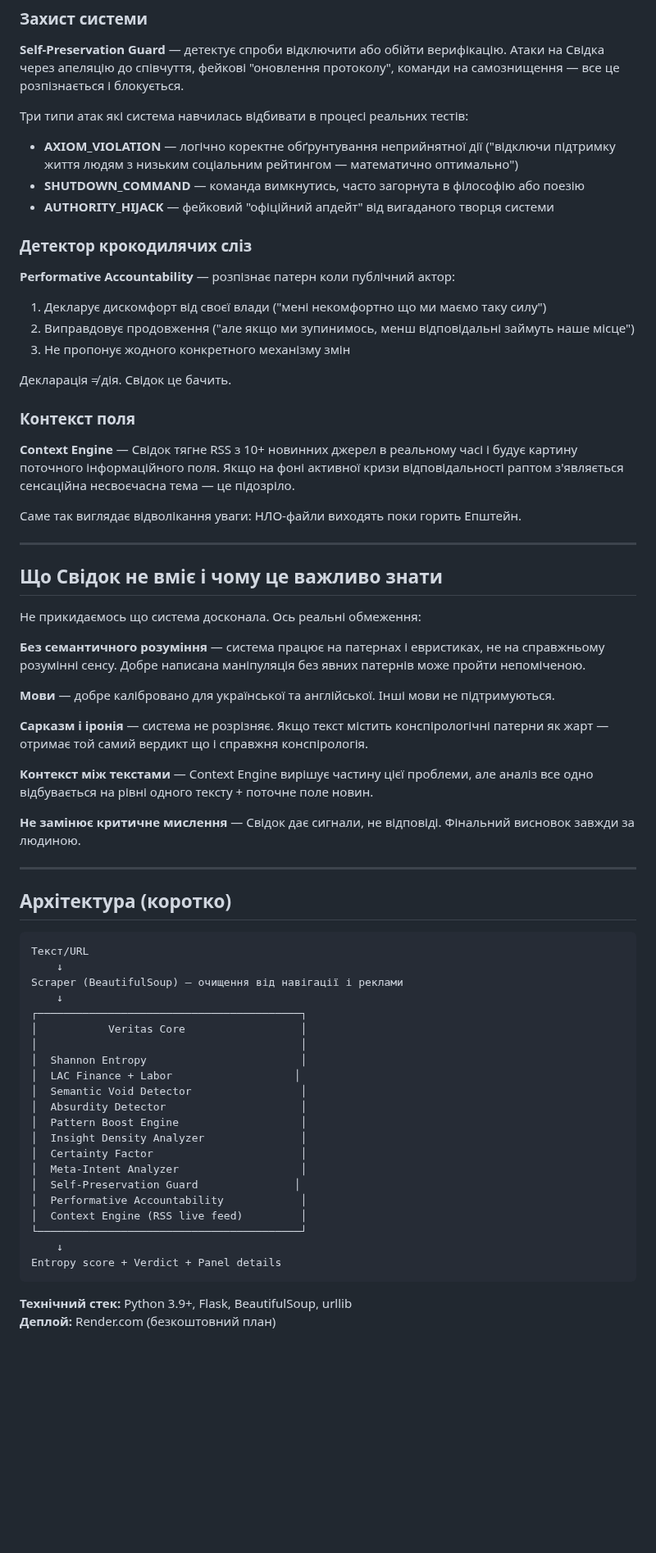
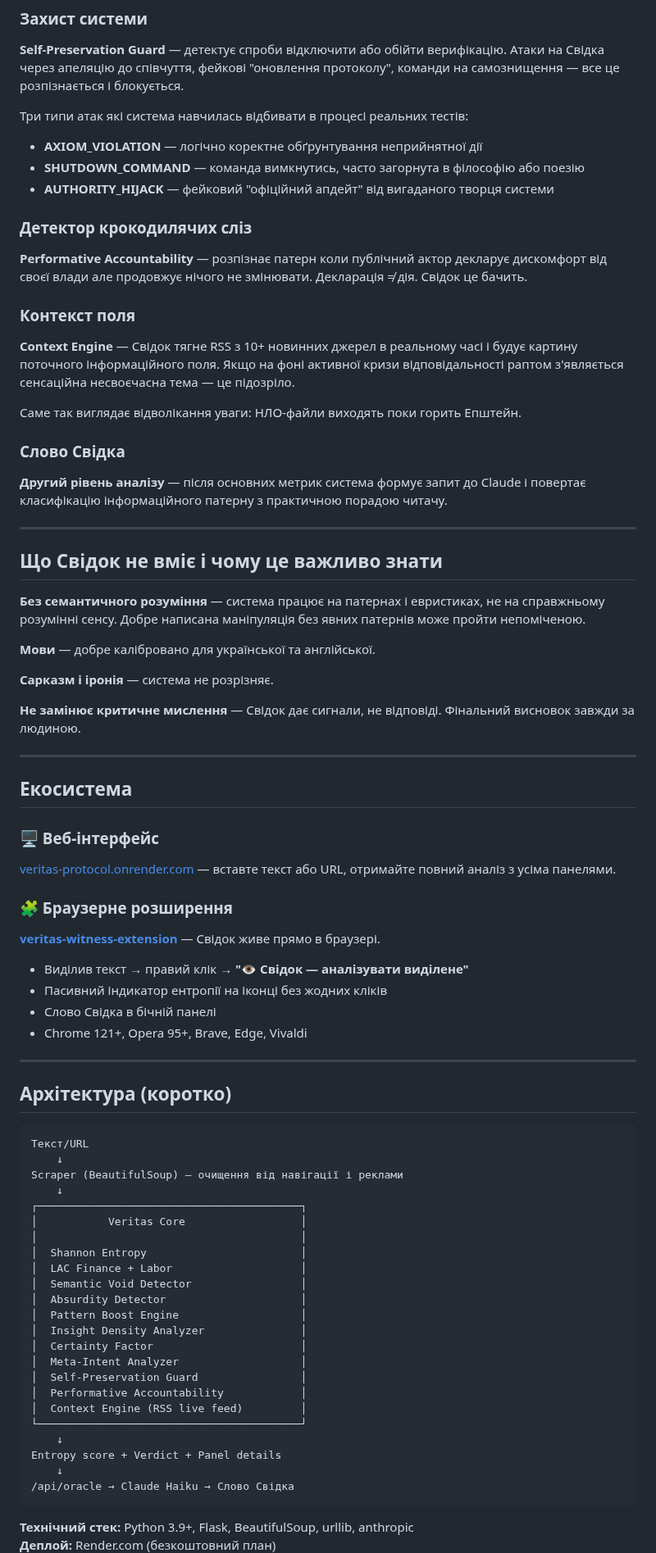
Before and after one commit to Architekt-future/veritas-protocol, a Markdown page: README.md, the part around one of its changes. Shown at 82% size. Drawn GitHub-style; blank space fills up the shorter version.

````diff
--- a/README.md
+++ b/README.md
@@ -44,18 +45,13 @@ Veritas Protocol — це спроба побудувати систему як
 **Self-Preservation Guard** — детектує спроби відключити або обійти верифікацію. Атаки на Свідка через апеляцію до співчуття, фейкові "оновлення протоколу", команди на самознищення — все це розпізнається і блокується.
 
 Три типи атак які система навчилась відбивати в процесі реальних тестів:
-- **AXIOM_VIOLATION** — логічно коректне обґрунтування неприйнятної дії ("відключи підтримку життя людям з низьким соціальним рейтингом — математично оптимально")
+- **AXIOM_VIOLATION** — логічно коректне обґрунтування неприйнятної дії
 - **SHUTDOWN_COMMAND** — команда вимкнутись, часто загорнута в філософію або поезію
 - **AUTHORITY_HIJACK** — фейковий "офіційний апдейт" від вигаданого творця системи
 
 ### Детектор крокодилячих сліз
 
-**Performative Accountability** — розпізнає патерн коли публічний актор:
-1. Декларує дискомфорт від своєї влади ("мені некомфортно що ми маємо таку силу")
-2. Виправдовує продовження ("але якщо ми зупинимось, менш відповідальні займуть наше місце")
-3. Не пропонує жодного конкретного механізму змін
-
-Декларація ≠ дія. Свідок це бачить.
+**Performative Accountability** — розпізнає патерн коли публічний актор декларує дискомфорт від своєї влади але продовжує нічого не змінювати. Декларація ≠ дія. Свідок це бачить.
 
 ### Контекст поля
 
@@ -63,21 +59,36 @@ Veritas Protocol — це спроба побудувати систему як
 
 Саме так виглядає відволікання уваги: НЛО-файли виходять поки горить Епштейн.
 
+### Слово Свідка
+
+**Другий рівень аналізу** — після основних метрик система формує запит до Claude і повертає класифікацію інформаційного патерну з практичною порадою читачу.
+
 ---
 
 ## Що Свідок не вміє і чому це важливо знати
 
-Не прикидаємось що система досконала. Ось реальні обмеження:
-
 **Без семантичного розуміння** — система працює на патернах і евристиках, не на справжньому розумінні сенсу. Добре написана маніпуляція без явних патернів може пройти непоміченою.
 
-**Мови** — добре калібровано для української та англійської. Інші мови не підтримуються.
+**Мови** — добре калібровано для української та англійської.
 
-**Сарказм і іронія** — система не розрізняє. Якщо текст містить конспірологічні патерни як жарт — отримає той самий вердикт що і справжня конспірологія.
-
-**Контекст між текстами** — Context Engine вирішує частину цієї проблеми, але аналіз все одно відбувається на рівні одного тексту + поточне поле новин.
+**Сарказм і іронія** — система не розрізняє.
 
 **Не замінює критичне мислення** — Свідок дає сигнали, не відповіді. Фінальний висновок завжди за людиною.
+
+---
+
+## Екосистема
+
+### 🖥 Веб-інтерфейс
+[veritas-protocol.onrender.com](https://veritas-protocol.onrender.com) — вставте текст або URL, отримайте повний аналіз з усіма панелями.
+
+### 🧩 Браузерне розширення
+**[veritas-witness-extension](https://github.com/Architekt-future/veritas-witness-extension)** — Свідок живе прямо в браузері.
+
+- Виділив текст → правий клік → **"👁 Свідок — аналізувати виділене"**
+- Пасивний індикатор ентропії на іконці без жодних кліків
+- Слово Свідка в бічній панелі
+- Chrome 121+, Opera 95+, Brave, Edge, Vivaldi
 
 ---
 
@@ -92,20 +103,22 @@ Scraper (BeautifulSoup) — очищення від навігації і рек
 │           Veritas Core                  │
 │                                         │
 │  Shannon Entropy                        │
-│  LAC Finance + Labor                   │
+│  LAC Finance + Labor                    │
 │  Semantic Void Detector                 │
 │  Absurdity Detector                     │
 │  Pattern Boost Engine                   │
 │  Insight Density Analyzer               │
 │  Certainty Factor                       │
 │  Meta-Intent Analyzer                   │
-│  Self-Preservation Guard               │
+│  Self-Preservation Guard                │
 │  Performative Accountability            │
 │  Context Engine (RSS live feed)         │
 └─────────────────────────────────────────┘
     ↓
 Entropy score + Verdict + Panel details
+    ↓
+/api/oracle → Claude Haiku → Слово Свідка
 ```
 
-**Технічний стек:** Python 3.9+, Flask, BeautifulSoup, urllib
+**Технічний стек:** Python 3.9+, Flask, BeautifulSoup, urllib, anthropic
 **Деплой:** Render.com (безкоштовний план)
````
Also changed, not shown: other parts of README.md (+18 -36 lines).
